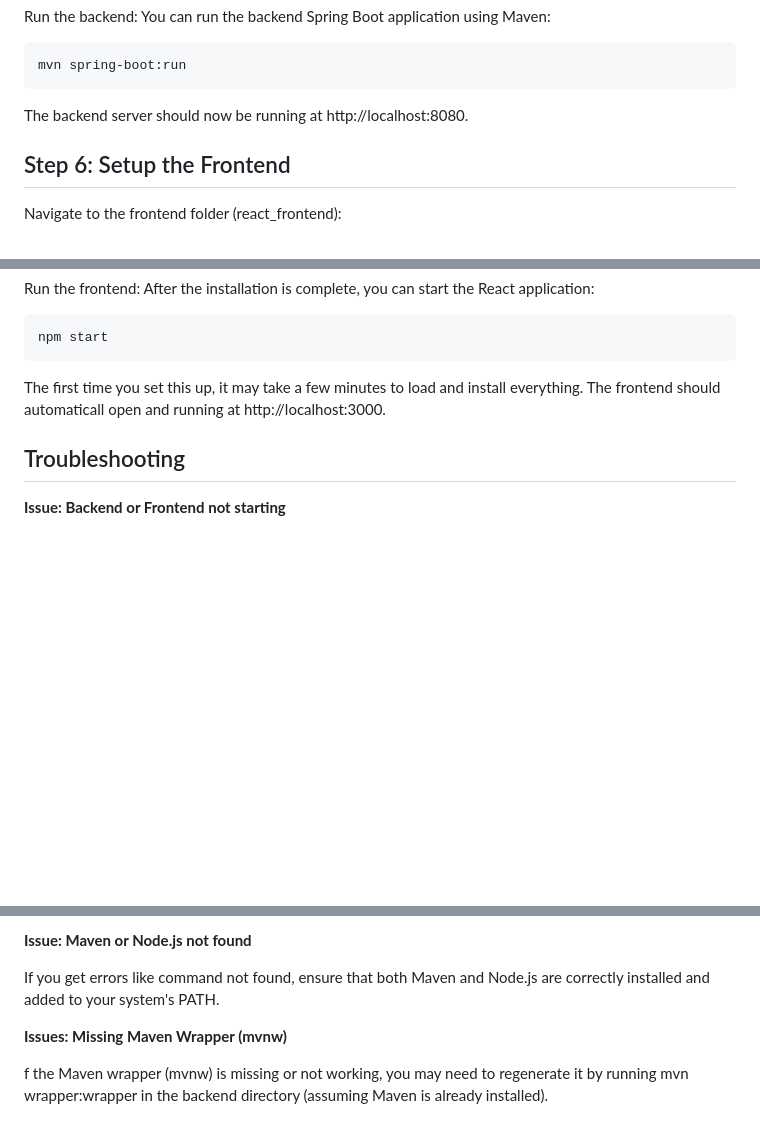
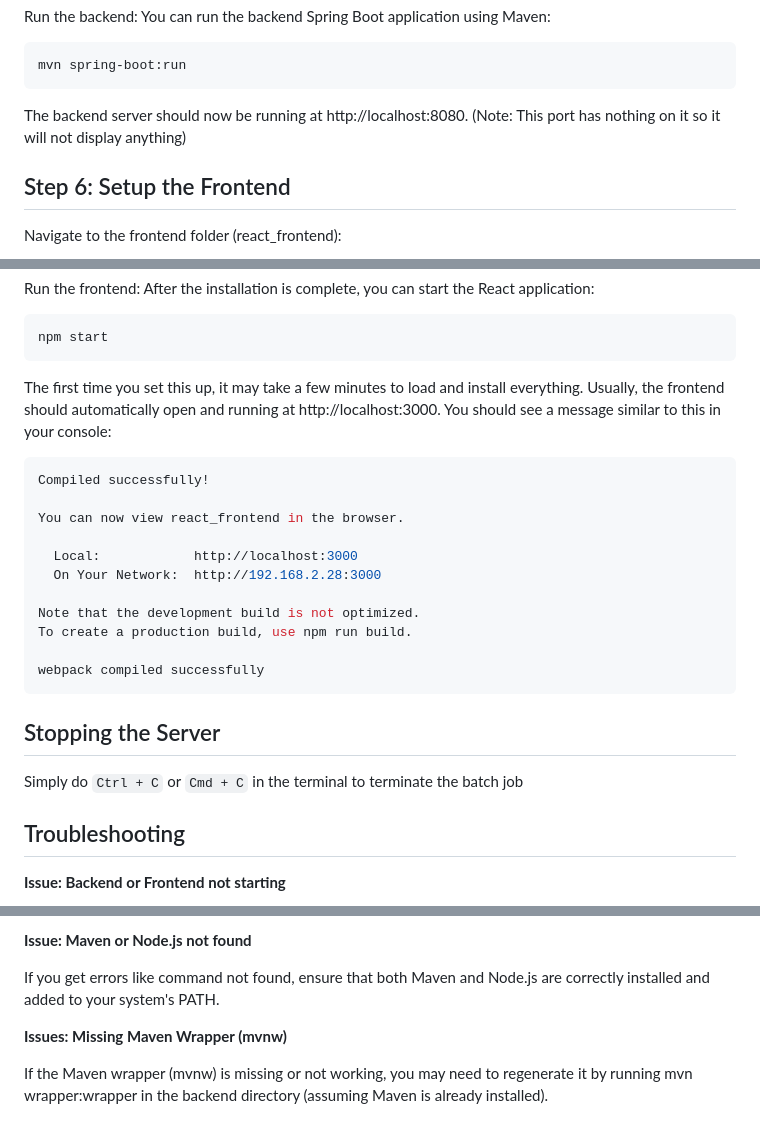
Before and after one commit to asma71612/cognitive-decline-monitoring, a Markdown page: README.md, 3 parts joined by grey strips. GitHub-like rendering; blank space fills up the shorter version.

````diff
--- a/README.md
+++ b/README.md
@@ -85,7 +85,7 @@ Run the backend: You can run the backend Spring Boot application using Maven:
 mvn spring-boot:run
 ```
 
-The backend server should now be running at http://localhost:8080.
+The backend server should now be running at http://localhost:8080. (Note: This port has nothing on it so it will not display anything)
 
 ## Step 6: Setup the Frontend
 Navigate to the frontend folder (react_frontend):
@@ -103,8 +103,23 @@ Run the frontend: After the installation is complete, you can start the React ap
 npm start
 ```
 
-The first time you set this up, it may take a few minutes to load and install everything.
-The frontend should automaticall open and running at http://localhost:3000.
+The first time you set this up, it may take a few minutes to load and install everything. Usually, the frontend should automatically open and running at http://localhost:3000. You should see a message similar to this in your console:
+```bash
+Compiled successfully!
+
+You can now view react_frontend in the browser.
+
+  Local:            http://localhost:3000
+  On Your Network:  http://192.168.2.28:3000
+
+Note that the development build is not optimized.
+To create a production build, use npm run build.
+
+webpack compiled successfully
+```
+
+## Stopping the Server
+Simply do `Ctrl + C` or `Cmd + C` in the terminal to terminate the batch job
 
 ## Troubleshooting
 **Issue: Backend or Frontend not starting**
@@ -119,4 +134,4 @@ If you get errors like command not found, ensure that both Maven and Node.js are
 
 **Issues: Missing Maven Wrapper (mvnw)**
 
-f the Maven wrapper (mvnw) is missing or not working, you may need to regenerate it by running mvn wrapper:wrapper in the backend directory (assuming Maven is already installed).
+If the Maven wrapper (mvnw) is missing or not working, you may need to regenerate it by running mvn wrapper:wrapper in the backend directory (assuming Maven is already installed).
````
